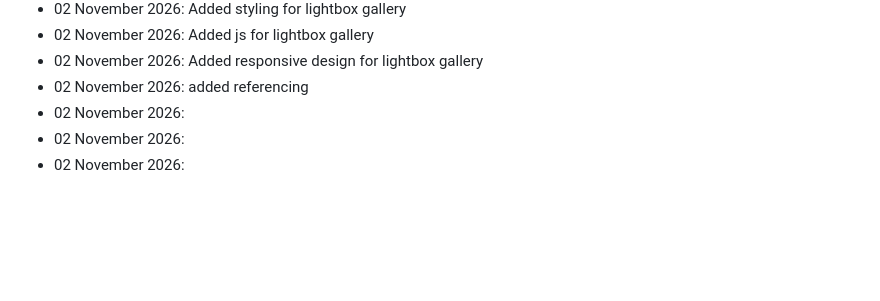
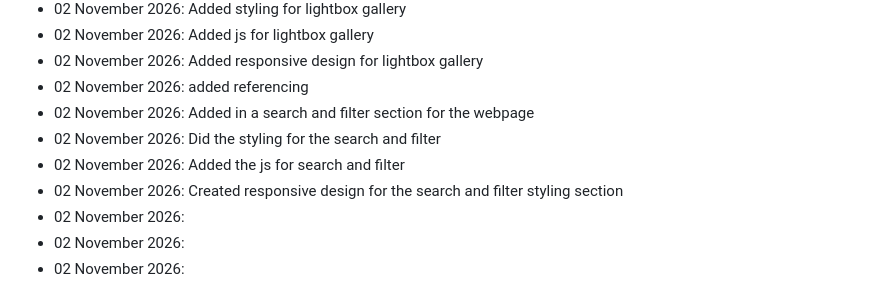
Before and after one commit to veniciaa/EndlessEmpathyWebsite, a Markdown page: README.md, the part around the change. Drawn GitHub-style; blank space fills up the shorter version.

Commit message:
Edited change log for search and filter additions

```diff
--- a/README.md
+++ b/README.md
@@ -121,6 +121,10 @@ The main goals of the website are:
  - 02 November 2026: Added js for lightbox gallery
  - 02 November 2026: Added responsive design for lightbox gallery
  - 02 November 2026: added referencing
+ - 02 November 2026: Added in a search and filter section for the webpage
+ - 02 November 2026: Did the styling for the search and filter
+ - 02 November 2026: Added the js for search and filter
+ - 02 November 2026: Created responsive design for the search and filter styling section
  - 02 November 2026:
  - 02 November 2026:
  - 02 November 2026:
```
